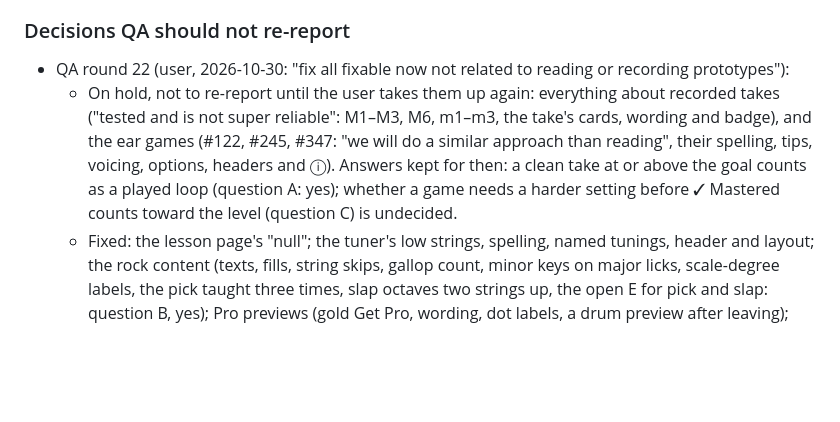
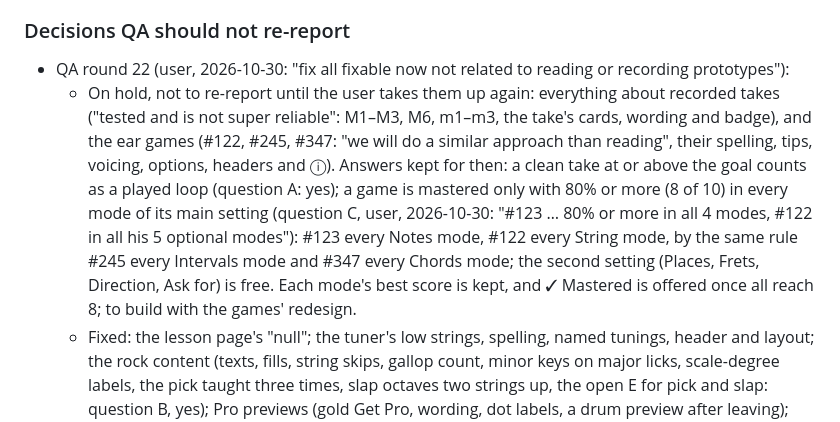
Before and after one commit to josich/BassClass, a Markdown page: CLAUDE.md, the part around the change. Rendered like a GitHub page; blank space fills up the shorter version.

Commit message:
CLAUDE.md: how a game is mastered (decision for later) [skip ci]
The user's answer to QA round 22's question C: a game is mastered only
with 80% or more in every mode of its main setting (#123 its four Notes
modes, #122 its five String modes; #245 and #347 by the same rule).
Recorded for the games' redesign, which is on hold.

Co-Authored-By: Claude Opus 5.5 <noreply@anthropic.com>

```diff
--- a/CLAUDE.md
+++ b/CLAUDE.md
@@ -85,7 +85,7 @@
 
 ### Decisions QA should not re-report
 - QA round 22 (user, 2026-10-30: "fix all fixable now not related to reading or recording prototypes"):
-  - On hold, not to re-report until the user takes them up again: everything about recorded takes ("tested and is not super reliable": M1–M3, M6, m1–m3, the take's cards, wording and badge), and the ear games (#122, #245, #347: "we will do a similar approach than reading", their spelling, tips, voicing, options, headers and ⓘ). Answers kept for then: a clean take at or above the goal counts as a played loop (question A: yes); whether a game needs a harder setting before ✓ Mastered counts toward the level (question C) is undecided.
+  - On hold, not to re-report until the user takes them up again: everything about recorded takes ("tested and is not super reliable": M1–M3, M6, m1–m3, the take's cards, wording and badge), and the ear games (#122, #245, #347: "we will do a similar approach than reading", their spelling, tips, voicing, options, headers and ⓘ). Answers kept for then: a clean take at or above the goal counts as a played loop (question A: yes); a game is mastered only with 80% or more (8 of 10) in every mode of its main setting (question C, user, 2026-10-30: "#123 … 80% or more in all 4 modes, #122 in all his 5 optional modes"): #123 every Notes mode, #122 every String mode, by the same rule #245 every Intervals mode and #347 every Chords mode; the second setting (Places, Frets, Direction, Ask for) is free. Each mode's best score is kept, and ✓ Mastered is offered once all reach 8; to build with the games' redesign.
   - Fixed: the lesson page's "null"; the tuner's low strings, spelling, named tunings, header and layout; the rock content (texts, fills, string skips, gallop count, minor keys on major licks, scale-degree labels, the pick taught three times, slap octaves two strings up, the open E for pick and slap: question B, yes); Pro previews (gold Get Pro, wording, dot labels, a drum preview after leaving); the search's ranking; the level record for updating players; Stage 1's old unit numbers; song cards "Inspired by" with the explanation in ⓘ (question D).
   - Kept: on a 5- or 6-string in D or E♭ the slap root sits on the low B and its octave pops on the D string, three strings up (pops stay on D and G).
 - QA round 21 (user, 2026-10-29: "all, with your suggestions"; the guitar: "make the guitar play correct chords, not only power chords"), with round 20's open items:
```
